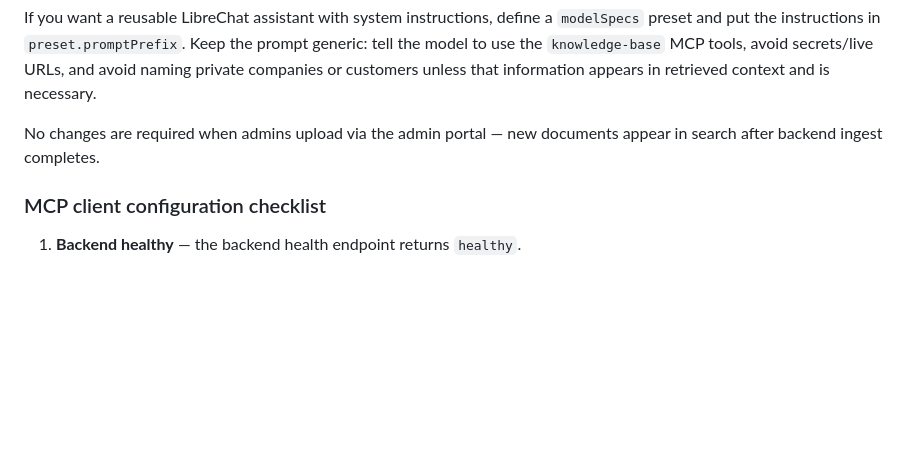
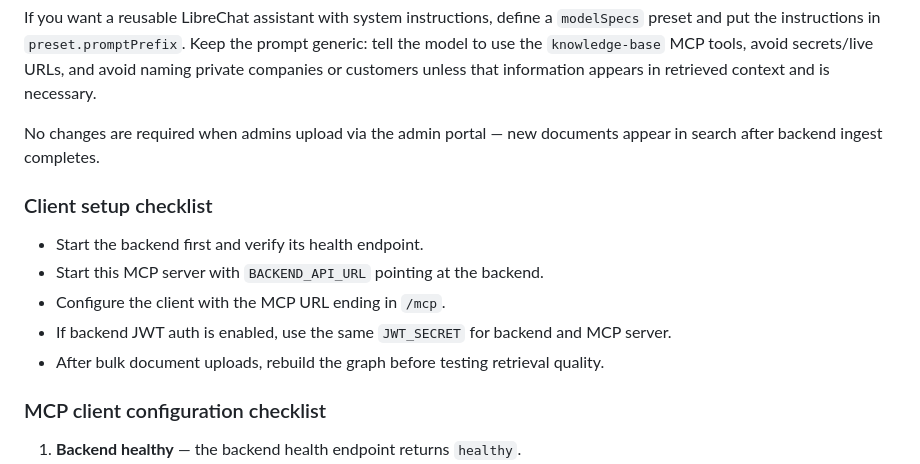
Before and after one commit to Sarthak6o1/rag-X-mcp-v1, a Markdown page: mcp-server/README.md, the part around the change. GitHub-like rendering; blank space fills up the shorter version.

Commit message:
docs(mcp): add client setup checklist
Document the basic order of operations for connecting MCP clients to the retrieval server.

```diff
--- a/mcp-server/README.md
+++ b/mcp-server/README.md
@@ -219,6 +219,14 @@ If you want a reusable LibreChat assistant with system instructions, define a `m
 
 No changes are required when admins upload via the admin portal — new documents appear in search after backend ingest completes.
 
+### Client setup checklist
+
+- Start the backend first and verify its health endpoint.
+- Start this MCP server with `BACKEND_API_URL` pointing at the backend.
+- Configure the client with the MCP URL ending in `/mcp`.
+- If backend JWT auth is enabled, use the same `JWT_SECRET` for backend and MCP server.
+- After bulk document uploads, rebuild the graph before testing retrieval quality.
+
 ### MCP client configuration checklist
 
 1. **Backend healthy** — the backend health endpoint returns `healthy`.
```
